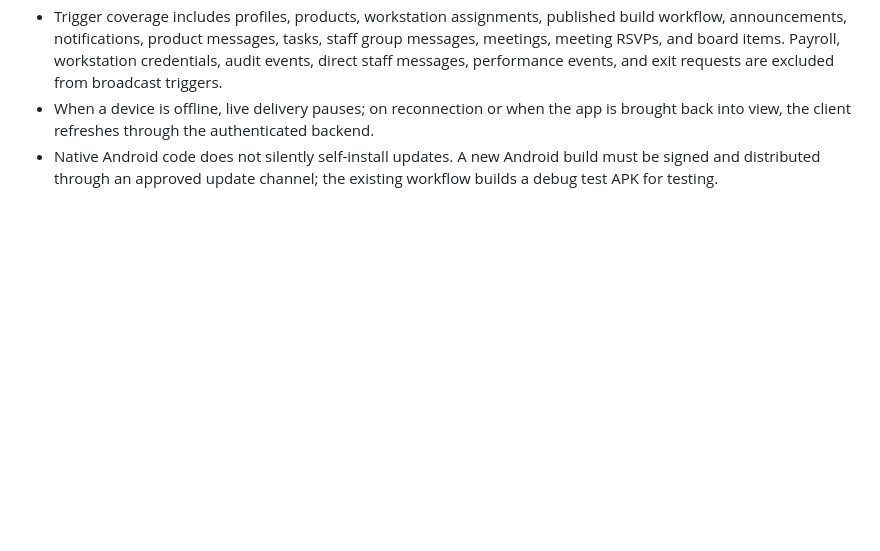
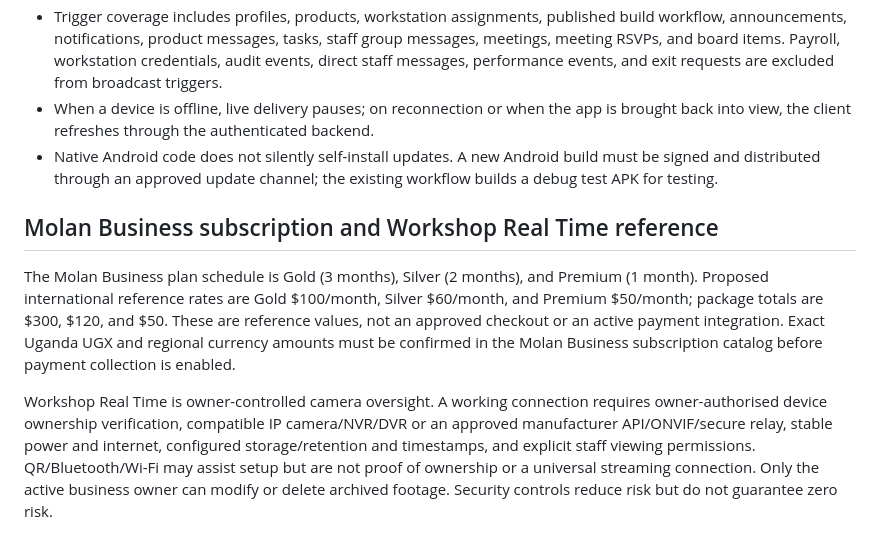
Before and after one commit to zakpollyqueens/Zakitech, a Markdown page: README.md, the part around the change. GitHub-like rendering; blank space fills up the shorter version.

Commit message:
Document Molan plan durations and Workshop Real Time security requirements

```diff
--- a/README.md
+++ b/README.md
@@ -83,3 +83,9 @@ The database migration and Edge Function have been deployed. The website lock sc
 - Trigger coverage includes profiles, products, workstation assignments, published build workflow, announcements, notifications, product messages, tasks, staff group messages, meetings, meeting RSVPs, and board items. Payroll, workstation credentials, audit events, direct staff messages, performance events, and exit requests are excluded from broadcast triggers.
 - When a device is offline, live delivery pauses; on reconnection or when the app is brought back into view, the client refreshes through the authenticated backend.
 - Native Android code does not silently self-install updates. A new Android build must be signed and distributed through an approved update channel; the existing workflow builds a debug test APK for testing.
+
+## Molan Business subscription and Workshop Real Time reference
+
+The Molan Business plan schedule is Gold (3 months), Silver (2 months), and Premium (1 month). Proposed international reference rates are Gold $100/month, Silver $60/month, and Premium $50/month; package totals are $300, $120, and $50. These are reference values, not an approved checkout or an active payment integration. Exact Uganda UGX and regional currency amounts must be confirmed in the Molan Business subscription catalog before payment collection is enabled.
+
+Workshop Real Time is owner-controlled camera oversight. A working connection requires owner-authorised device ownership verification, compatible IP camera/NVR/DVR or an approved manufacturer API/ONVIF/secure relay, stable power and internet, configured storage/retention and timestamps, and explicit staff viewing permissions. QR/Bluetooth/Wi-Fi may assist setup but are not proof of ownership or a universal streaming connection. Only the active business owner can modify or delete archived footage. Security controls reduce risk but do not guarantee zero risk.
```
